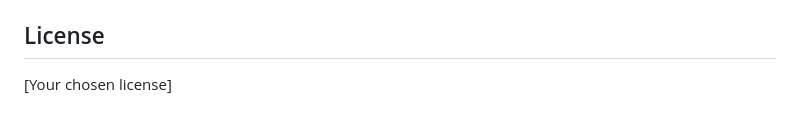
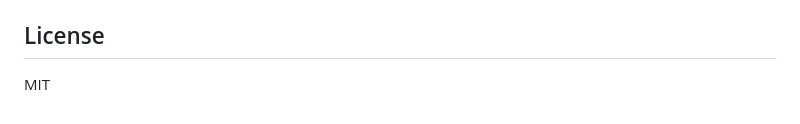
Before and after one commit to aaravjaichand/emotion-detection-v2, a Markdown page: README.md, the part around the change. Rendered like a GitHub page.

```diff
--- a/README.md
+++ b/README.md
@@ -141,4 +141,4 @@ http://localhost:8080
 
 ## License
 
-[Your chosen license]
+MIT
```
